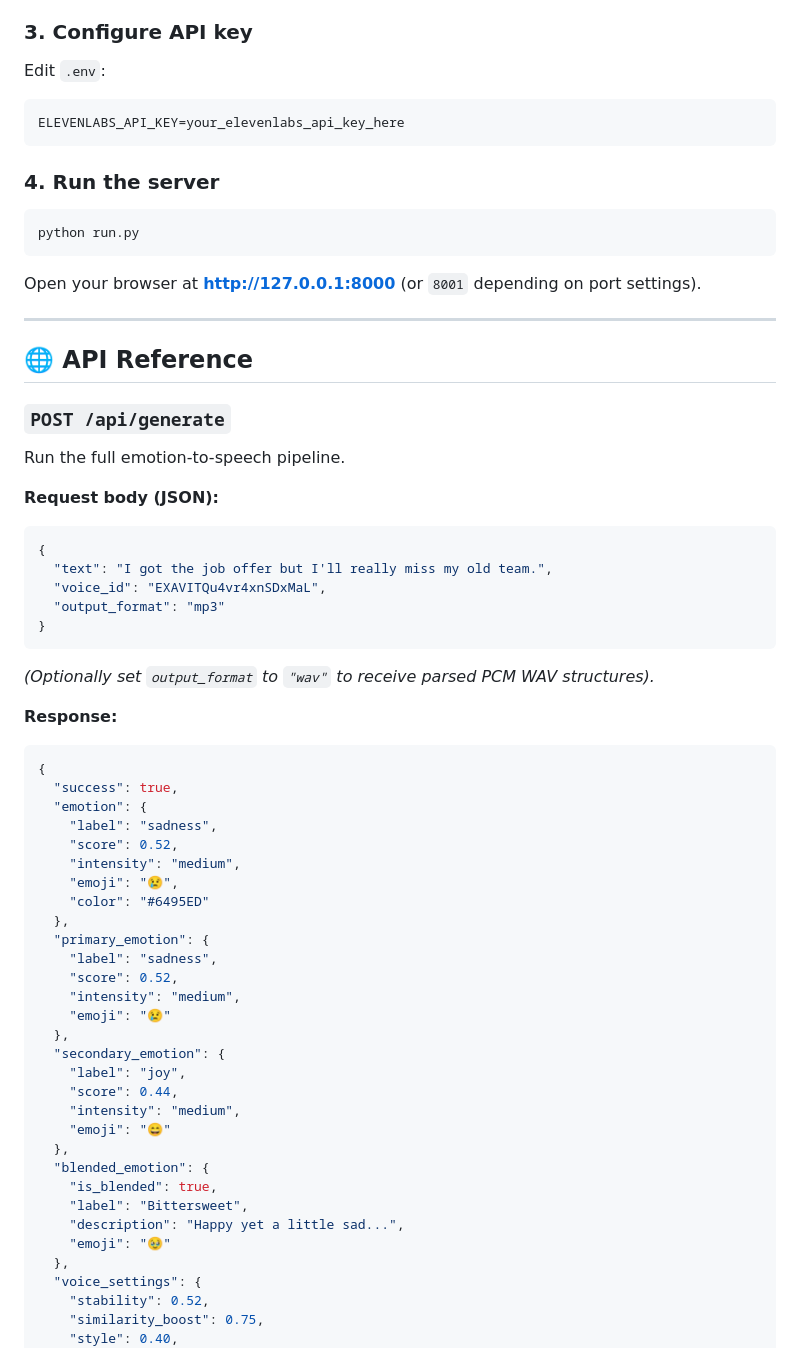
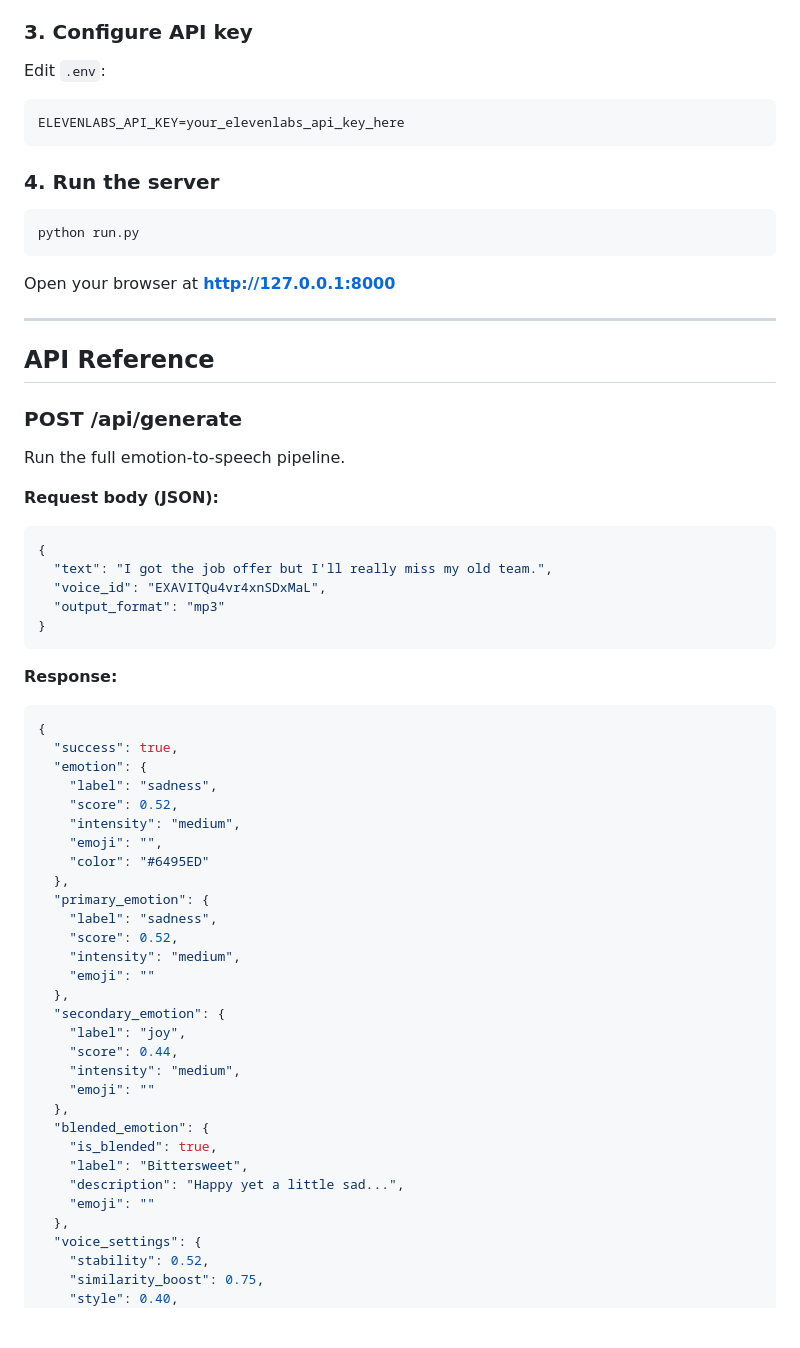
Before and after one commit to shubh7705/The-Empathy-Engine, a Markdown page: README.md, the part around one of its changes. Drawn GitHub-style; blank space fills up the shorter version.

````diff
--- a/README.md
+++ b/README.md
@@ -120,25 +131,30 @@ pip install -r requirements.txt
 
 ### 3. Configure API key
+
 Edit `.env`:
+
 ```env
 ELEVENLABS_API_KEY=your_elevenlabs_api_key_here
 ```
 
 ### 4. Run the server
+
 ```bash
 python run.py
 ```
 
-Open your browser at **http://127.0.0.1:8000** (or `8001` depending on port settings).
+Open your browser at **http://127.0.0.1:8000**
 
 ---
 
-## 🌐 API Reference
+## API Reference
 
-### `POST /api/generate`
+### POST /api/generate
+
 Run the full emotion-to-speech pipeline.
 
 **Request body (JSON):**
+
 ```json
 {
   "text": "I got the job offer but I'll really miss my old team.",
@@ -146,9 +162,9 @@ Run the full emotion-to-speech pipeline.
   "output_format": "mp3"
 }
 ```
-*(Optionally set `output_format` to `"wav"` to receive parsed PCM WAV structures).*
 
 **Response:**
+
 ```json
 {
   "success": true,
@@ -156,26 +172,26 @@ Run the full emotion-to-speech pipeline.
     "label": "sadness",
     "score": 0.52,
     "intensity": "medium",
-    "emoji": "😢",
+    "emoji": "",
     "color": "#6495ED"
   },
   "primary_emotion": {
     "label": "sadness",
     "score": 0.52,
     "intensity": "medium",
-    "emoji": "😢"
+    "emoji": ""
   },
   "secondary_emotion": {
     "label": "joy",
     "score": 0.44,
     "intensity": "medium",
-    "emoji": "😄"
+    "emoji": ""
   },
   "blended_emotion": {
     "is_blended": true,
     "label": "Bittersweet",
     "description": "Happy yet a little sad...",
-    "emoji": "🥹"
+    "emoji": ""
   },
   "voice_settings": {
     "stability": 0.52,
````
Also changed, not shown: other parts of README.md (+66 -47 lines).
